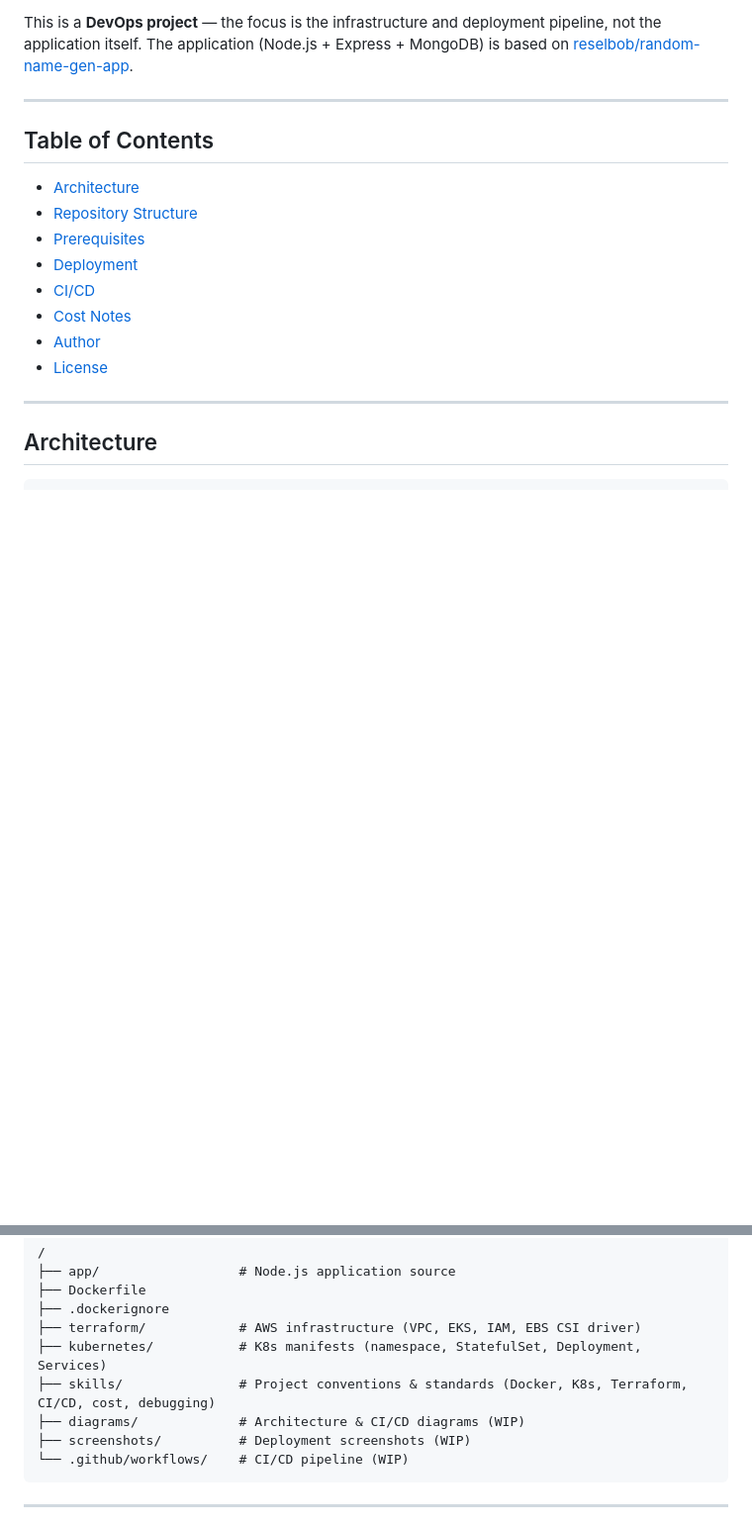
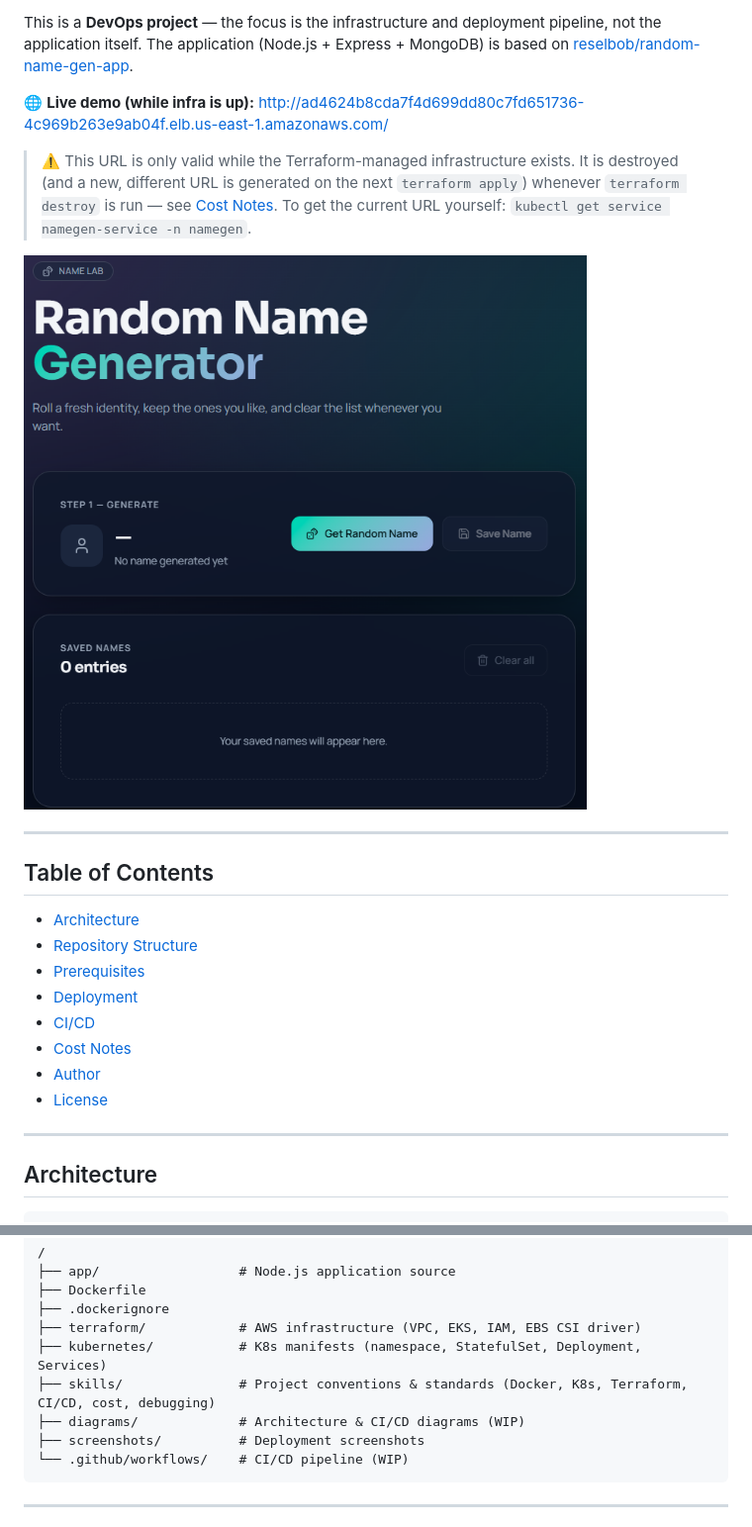
Before and after one commit to roy3177/namegen-eks-devops, a Markdown page: README.md, 2 parts joined by grey strips. Shown: that part at 99% size. GitHub-like rendering; pictures changed too: screenshots/site.png (added); blank space fills up the shorter version.

Commit message:
Fix things on the README

````diff
--- a/README.md
+++ b/README.md
@@ -12,6 +12,11 @@ A Random Name Generator application deployed on **Amazon EKS**, demonstrating a
 ![Node.js](https://img.shields.io/badge/Node.js-Express-339933?logo=node.js&logoColor=white)
 
 This is a **DevOps project** — the focus is the infrastructure and deployment pipeline, not the application itself. The application (Node.js + Express + MongoDB) is based on [reselbob/random-name-gen-app](https://github.com/reselbob/random-name-gen-app).
+
+🌐 **Live demo (while infra is up):** http://ad4624b8cda7f4d699dd80c7fd651736-4c969b263e9ab04f.elb.us-east-1.amazonaws.com/
+> ⚠️ This URL is only valid while the Terraform-managed infrastructure exists. It is destroyed (and a new, different URL is generated on the next `terraform apply`) whenever `terraform destroy` is run — see [Cost Notes](#cost-notes). To get the current URL yourself: `kubectl get service namegen-service -n namegen`.
+
+![App screenshot](screenshots/site.png)
 
 ---
 
@@ -81,7 +86,7 @@ More detail in [`skills/architecture.md`](skills/architecture.md).
 ├── kubernetes/           # K8s manifests (namespace, StatefulSet, Deployment, Services)
 ├── skills/               # Project conventions & standards (Docker, K8s, Terraform, CI/CD, cost, debugging)
 ├── diagrams/             # Architecture & CI/CD diagrams (WIP)
-├── screenshots/          # Deployment screenshots (WIP)
+├── screenshots/          # Deployment screenshots
 └── .github/workflows/    # CI/CD pipeline (WIP)
 ```
 
````
Also changed, not shown: 2 other files.
